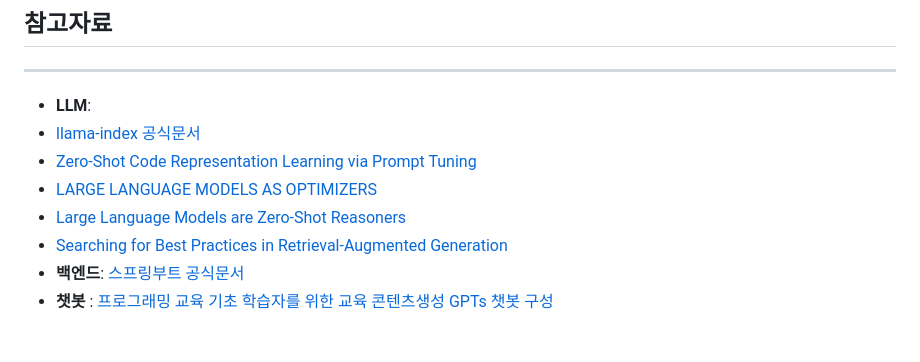
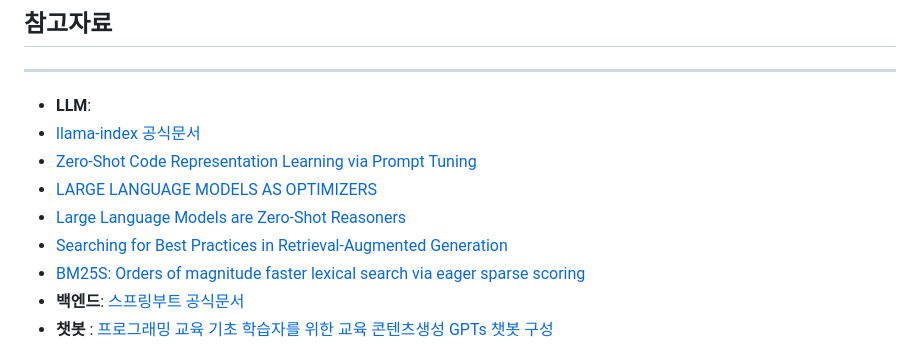
Before and after one commit to Dansoeun/AICOSS, a Markdown page: README.md, the part around the change. Rendered like a GitHub page.

```diff
--- a/README.md
+++ b/README.md
@@ -101,6 +101,7 @@ Vector DB 연결은 GPU 서버 사용 중단으로 진행이 더딤.<br>
 - [LARGE LANGUAGE MODELS AS OPTIMIZERS](https://arxiv.org/pdf/2309.03409)
 - [Large Language Models are Zero-Shot Reasoners](https://arxiv.org/pdf/2205.11916)
 - [Searching for Best Practices in Retrieval-Augmented Generation](https://arxiv.org/pdf/2407.01219)
+- [BM25S: Orders of magnitude faster lexical search via eager sparse scoring](https://arxiv.org/pdf/2407.03618)
 - **백엔드**: [스프링부트 공식문서](https://docs.spring.io/spring-framework/reference/index.html)
 - **챗봇** : [프로그래밍 교육 기초 학습자를 위한 교육 콘텐츠생성 GPTs 챗봇 구성](https://www-dbpia-co-kr.libproxy.knu.ac.kr/journal/articleDetail?nodeId=NODE11858670)
 
```
